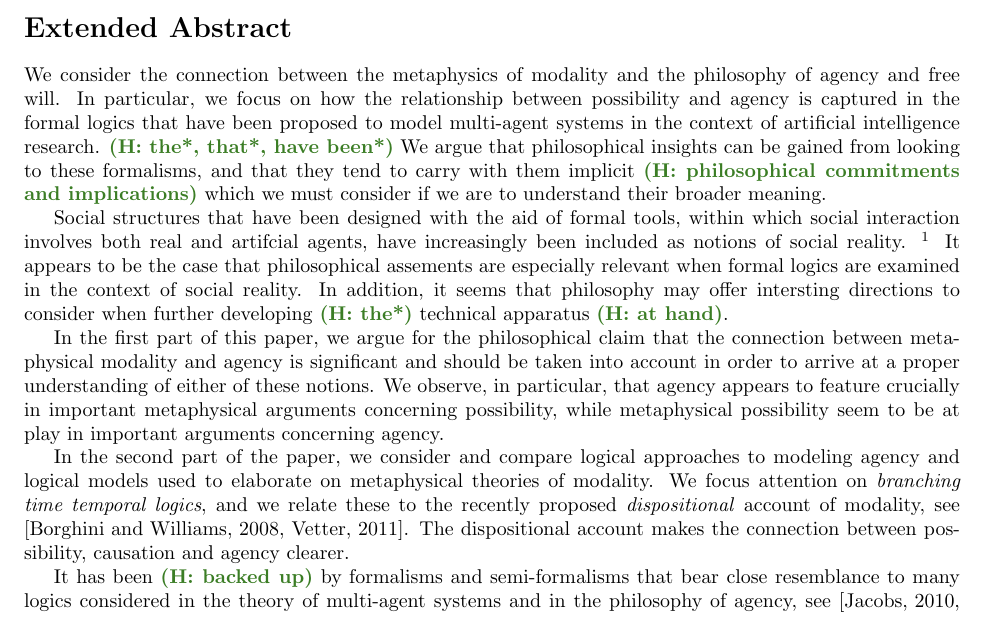
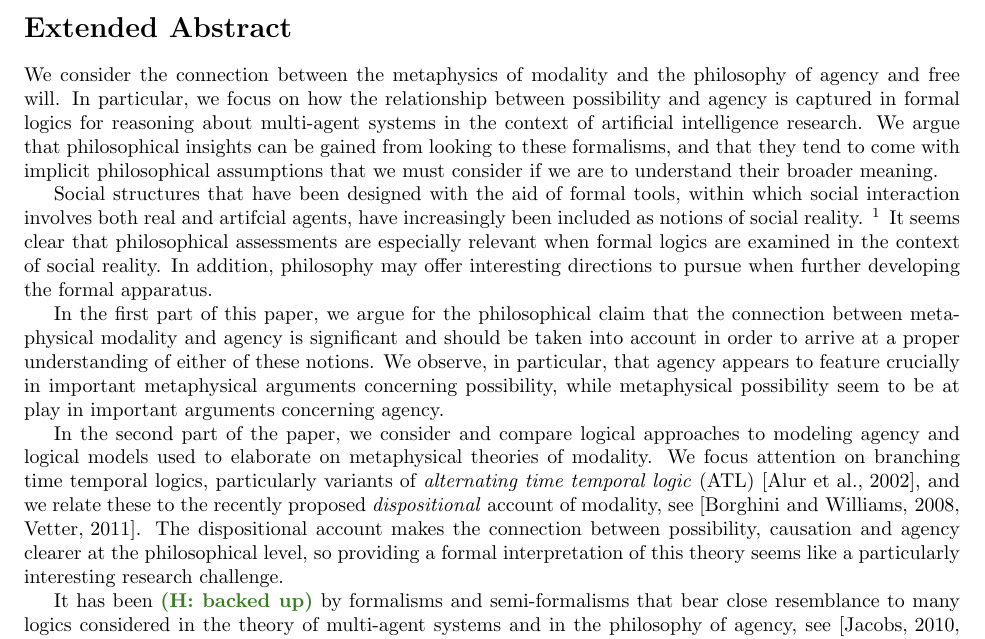
Before and after one commit to HannahAmanda/socreal, a LaTeX document (japan_submitted.tex): part of page 1 of 6, cut so that both start at the same text. Compiled offline with pdfLaTeX.

Commit message:
forandrer ting

```diff
--- a/japan_submitted.tex
+++ b/japan_submitted.tex
@@ -52,15 +52,13 @@
 \section*{Extended Abstract}
 
 We consider the connection between the metaphysics of modality and the philosophy of agency and free will.
-In particular, we focus on how the relationship between possibility and agency is captured in  the formal logics that have been proposed to model multi-agent systems in the context of artificial intelligence research.
-\hannah{the*, that*, have been*} We argue that philosophical insights can be gained from looking to these formalisms, and that they tend to carry with them implicit \hannah{philosophical commitments and implications} which we must consider if we are to understand their broader meaning.
+In particular, we focus on how the relationship between possibility and agency is captured in formal logics for  reasoning about multi-agent systems in the context of artificial intelligence research. We argue that philosophical insights can be gained from looking to these formalisms, and that they tend to come with implicit philosophical assumptions that we must consider if we are to understand their broader meaning.
 
-Social structures that have been designed with the aid of formal tools, within which social interaction involves both real and artifcial agents, have increasingly been included as notions of social reality. \footnote{The growing importance of the social web over the last 10-15 years serves as an obvious example of this development.}
-It appears to be the case that philosophical assements are especially relevant when formal logics are examined in the context of social reality. In addition, it seems that philosophy may offer intersting directions to consider when further developing \hannah{the*} technical apparatus \hannah{at hand}.
+Social structures that have been designed with the aid of formal tools, within which social interaction involves both real and artifcial agents, have increasingly been included as notions of social reality. \footnote{The growing importance of the social web over the last 10-15 years serves as an obvious example of this development.} It seems clear that philosophical assessments are especially relevant when formal logics are examined in the context of social reality. In addition, philosophy may offer interesting directions to pursue when further developing the formal apparatus.
 
 In the first part of this paper, we argue for the philosophical claim that the connection between metaphysical modality and agency is significant and should be taken into account in order to arrive at a proper understanding of either of these notions. We observe, in particular, that agency appears to feature crucially in important metaphysical arguments concerning possibility, while metaphysical possibility seem to be at play in important arguments concerning agency.
 
-In the second part of the paper, we consider and compare logical approaches to modeling agency and logical models used to elaborate on metaphysical theories of modality. We focus attention on \emph{branching time temporal logics}, and we relate these to the recently proposed \emph{dispositional} account of modality, see \cite{dispmod,MwPw}. The dispositional account makes the connection between possibility, causation and agency clearer.
+In the second part of the paper, we consider and compare logical approaches to modeling agency and logical models used to elaborate on metaphysical theories of modality. We focus attention on branching time temporal logics, particularly variants of \emph{alternating time temporal logic} (ATL) \cite{atl}, and we relate these to the recently proposed \emph{dispositional} account of modality, see \cite{dispmod,MwPw}. The dispositional account makes the connection between possibility, causation and agency clearer at the philosophical level, so providing a formal interpretation of this theory seems like a particularly interesting research challenge.
 
 It has been \hannah{backed up} by formalisms and semi-formalisms that bear close resemblance to many logics considered in the theory of multi-agent systems and in the philosophy of agency, see \cite{powmod,PhDpos}. We give a brief description and overview of the frameworks that have been developed, and we suggest that the relationships between proposals emerging from different strands of thought should be considered further. It seems that by making the connection between metaphysical modality and agency, we can shed new light on a number of well-known issues, both from philosophy and the theory of multi-agent systems.
 
```
